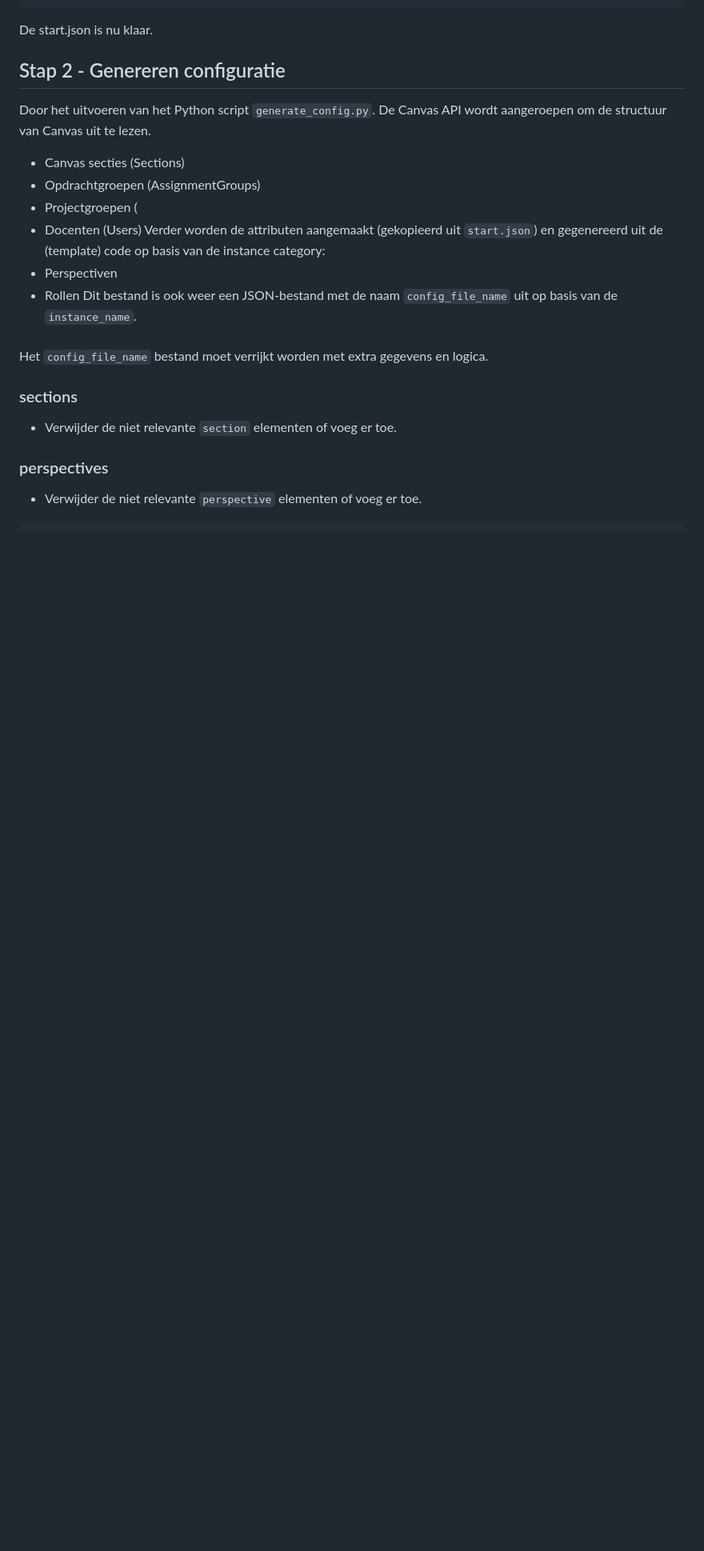
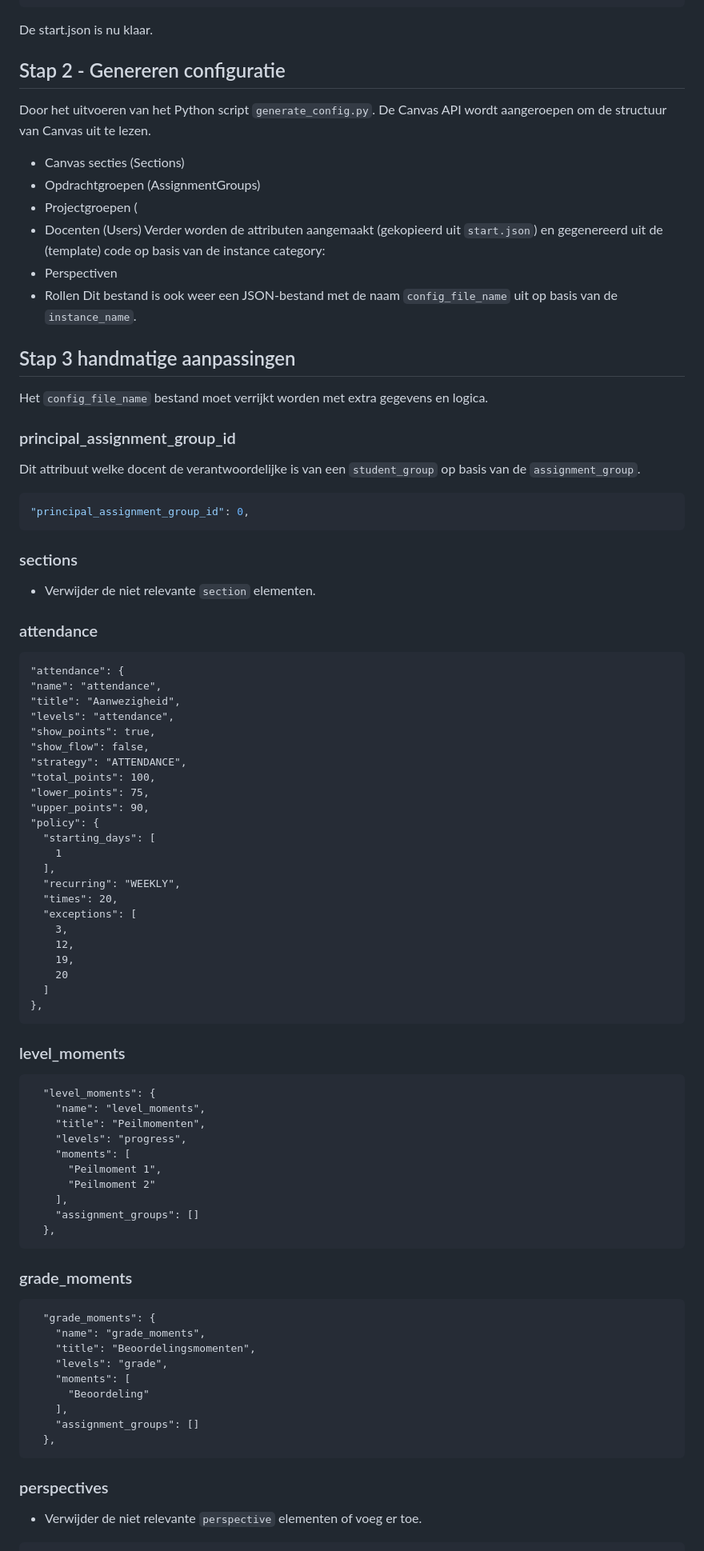
Before and after one commit to hu-ict/canvas_dashboard, a Markdown page: README.md, the part around the change printed below. Shown: that part at 80% size. GitHub-like rendering; blank space fills up the shorter version.

````diff
--- a/README.md
+++ b/README.md
@@ -37,10 +37,66 @@ Verder worden de attributen aangemaakt (gekopieerd uit `start.json`) en gegenere
 - Perspectiven
 - Rollen
 Dit bestand is ook weer een JSON-bestand met de naam `config_file_name` uit op basis van de `instance_name`.
-###
+## Stap 3 handmatige aanpassingen
 Het `config_file_name` bestand moet verrijkt worden met extra gegevens en logica.
+### principal_assignment_group_id
+Dit attribuut welke docent de verantwoordelijke is van een `student_group` op basis van de `assignment_group`.
+```json
+"principal_assignment_group_id": 0,
+```
 ### sections
-- Verwijder de niet relevante `section` elementen of voeg er toe.
+- Verwijder de niet relevante `section` elementen.
+### attendance
+```
+"attendance": {
+"name": "attendance",
+"title": "Aanwezigheid",
+"levels": "attendance",
+"show_points": true,
+"show_flow": false,
+"strategy": "ATTENDANCE",
+"total_points": 100,
+"lower_points": 75,
+"upper_points": 90,
+"policy": {
+  "starting_days": [
+    1
+  ],
+  "recurring": "WEEKLY",
+  "times": 20,
+  "exceptions": [
+    3,
+    12,
+    19,
+    20
+  ]
+},
+```
+### level_moments
+```
+  "level_moments": {
+    "name": "level_moments",
+    "title": "Peilmomenten",
+    "levels": "progress",
+    "moments": [
+      "Peilmoment 1",
+      "Peilmoment 2"
+    ],
+    "assignment_groups": []
+  },
+```
+### grade_moments
+```
+  "grade_moments": {
+    "name": "grade_moments",
+    "title": "Beoordelingsmomenten",
+    "levels": "grade",
+    "moments": [
+      "Beoordeling"
+    ],
+    "assignment_groups": []
+  },
+```
 ### perspectives
 - Verwijder de niet relevante `perspective` elementen of voeg er toe.
 ```
````
Also changed, not shown: other parts of README.md (+51 -28 lines).
